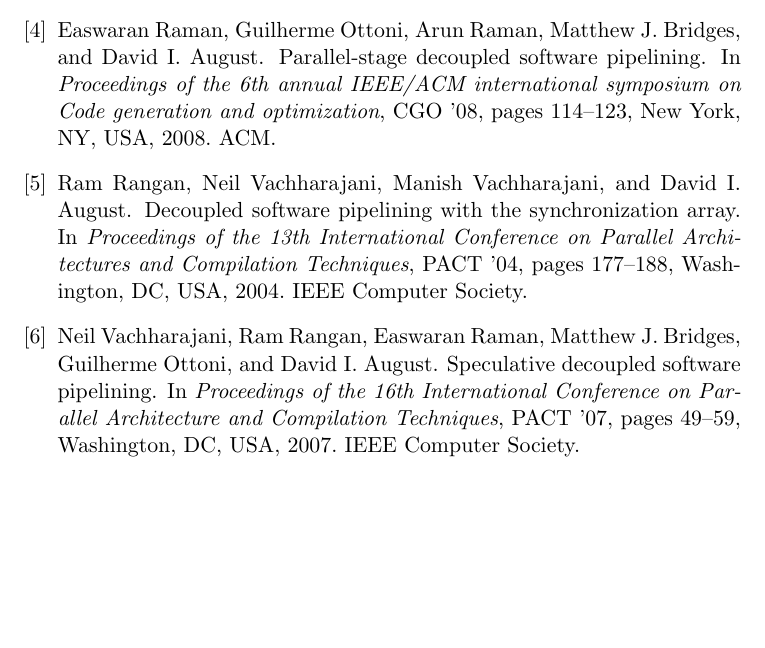
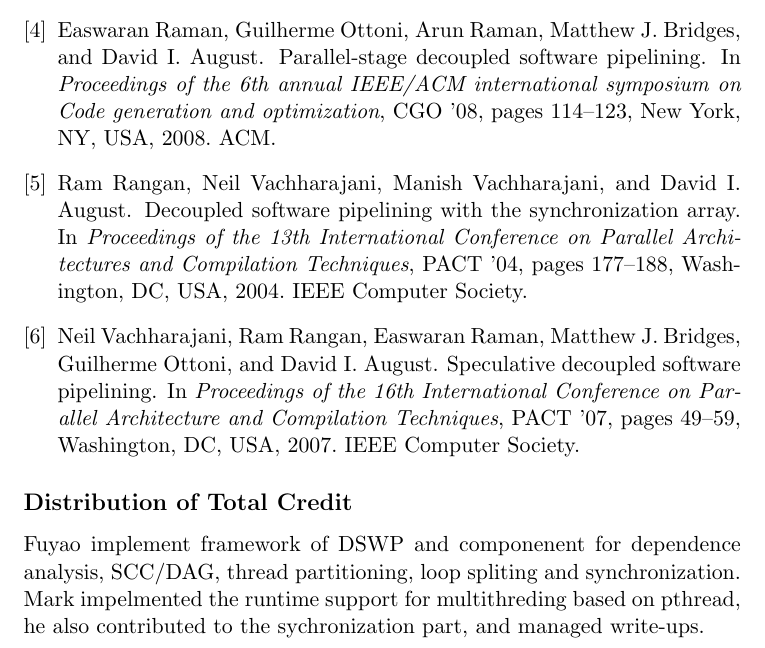
Before and after one commit to djsutherland/dswp-plus, a LaTeX document (doc/report.tex): part of page 8 of 8, cut so that both start at the same text, the shorter picture padded with empty space. Compiled offline with pdfLaTeX.

Commit message:
another revise for the reprot

```diff
--- a/doc/report.tex
+++ b/doc/report.tex
@@ -106,4 +106,7 @@ Therefore, we think that if DSWP is going to be widely used by industrial, it mu
 \bibliographystyle{plain}
 \bibliography{bib}
 
+\subsection*{Distribution of Total Credit}
+Fuyao implement framework of DSWP and componenent for dependence analysis, SCC/DAG, thread partitioning, loop spliting and synchronization. Mark impelmented the runtime support for multithreding based on pthread, he also contributed to the sychronization part, and managed write-ups.
+
 \end{document}
```
Also changed, not shown: doc/report.pdf.
